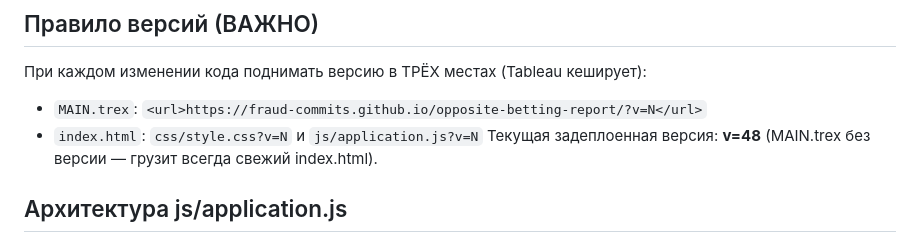
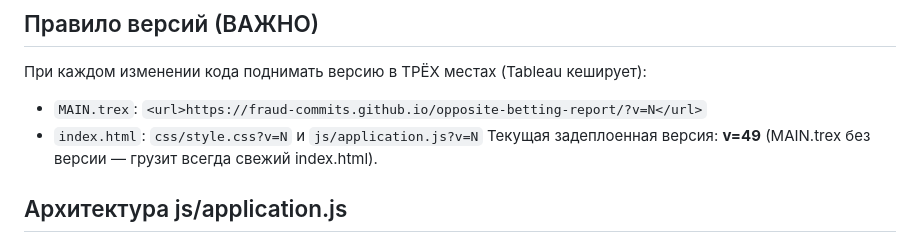
Before and after one commit to fraud-commits/opposite-betting-report, a Markdown page: CONTEXT.md, the part around the change. GitHub-like rendering.

Commit message:
Update context: v49

```diff
--- a/CONTEXT.md
+++ b/CONTEXT.md
@@ -14,7 +14,7 @@
 При каждом изменении кода поднимать версию в ТРЁХ местах (Tableau кеширует):
 - `MAIN.trex`: `<url>https://fraud-commits.github.io/opposite-betting-report/?v=N</url>`
 - `index.html`: `css/style.css?v=N` и `js/application.js?v=N`
-Текущая задеплоенная версия: **v=48** (MAIN.trex без версии — грузит всегда свежий index.html).
+Текущая задеплоенная версия: **v=49** (MAIN.trex без версии — грузит всегда свежий index.html).
 
 ## Архитектура js/application.js
 1. **FIELDS** — конфиг полей: `key`, `aliases` (имена колонок клиентов, регистр не важен), `formatted`, `numeric`, `maskable`. Порядок таблицы = порядок колонок в листе клиента.
```
